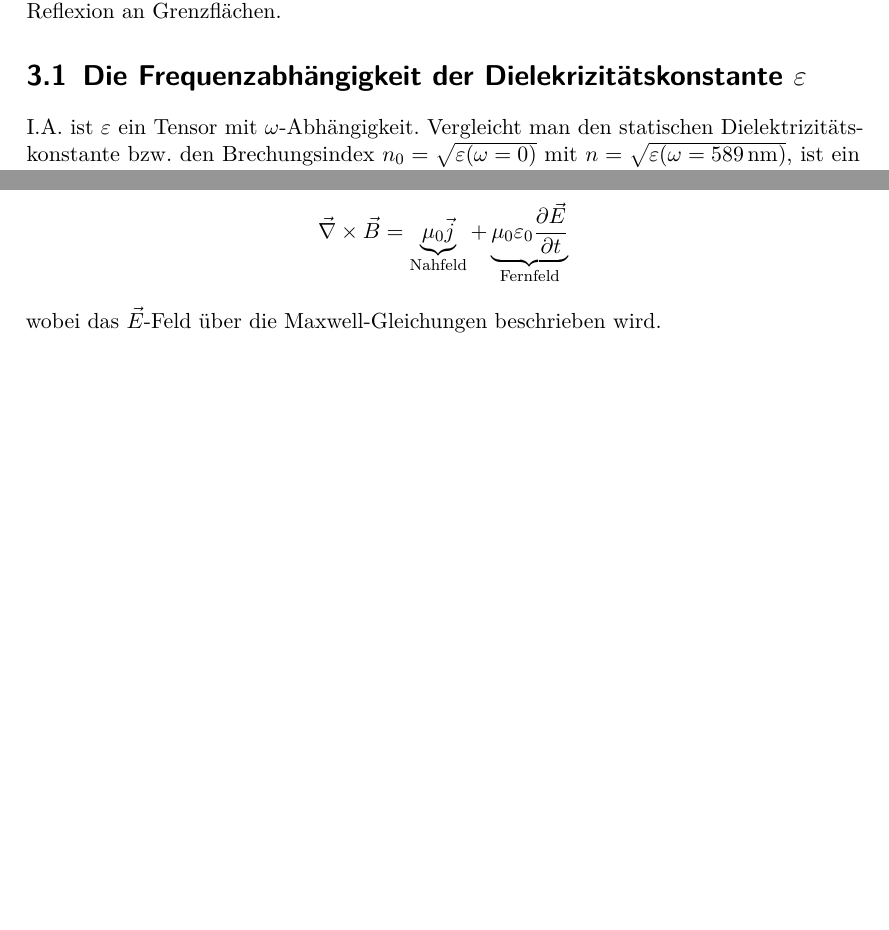
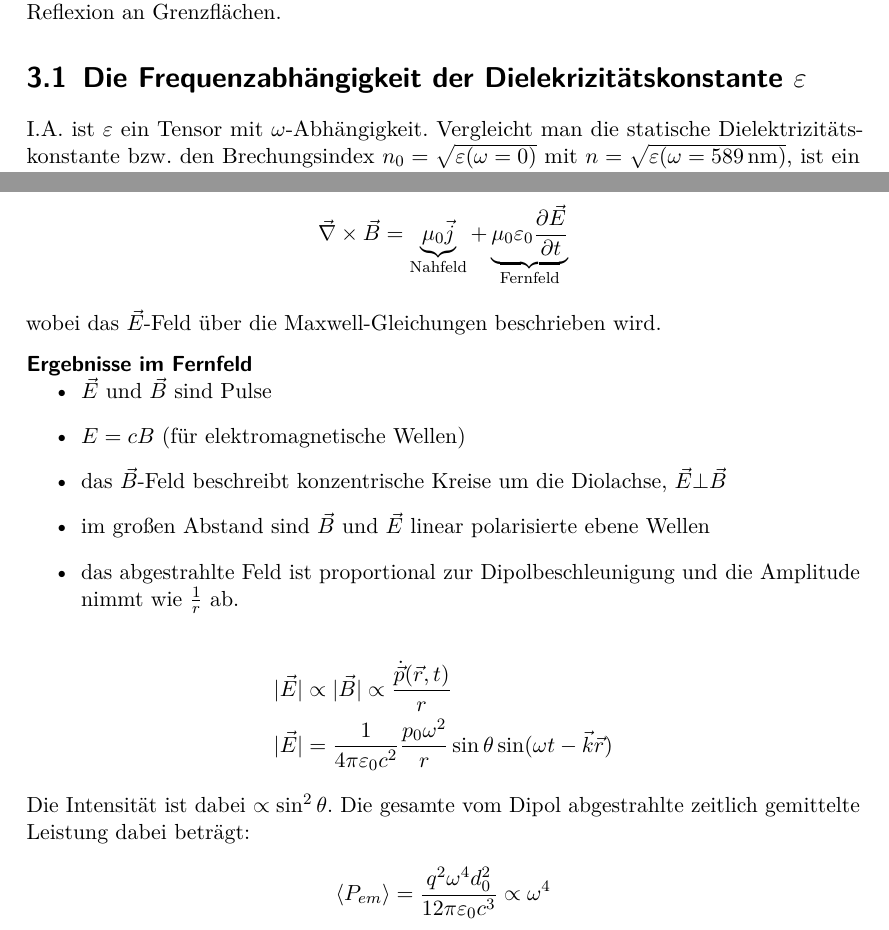
Before and after one commit to gesina/OptikWS1516, a LaTeX document (OptikSkriptWS1516.tex, which reads Kapitel/OptikSkriptWS1516_Kap03.tex): two parts of pages 13 and 16 of 19 before the commit and two parts of pages 13 and 17 of 20 after it, joined at a grey line, cut so that both start at the same text, the shorter picture padded with empty space. Compiled offline with pdfLaTeX.

Commit message:
Sec 3.1 fertig und bis 3.7 weiter

```diff
--- a/Kapitel/OptikSkriptWS1516_Kap03.tex
+++ b/Kapitel/OptikSkriptWS1516_Kap03.tex
@@ -14,6 +14,7 @@ Grenzflächen.
 
 \section{Die Frequenzabhängigkeit der Dielekrizitätskonstante $\eps$}
 I.A. ist $\eps$ ein Tensor mit $\omega$-Abhängigkeit. Vergleicht man
-den statischen Dielektrizitätskonstante bzw. den Brechungsindex
+die statische Dielektrizitätskonstante bzw. den Brechungsindex
 $n_0=\sqrt{\eps(\omega=0)}$ mit $
-n=\sqrt{\eps(\omega=\SI{589}{\nano\meter})}$, ist ein Unterschied zu erkennen!
+n=\sqrt{\eps(\omega=\SI{589}{\nano\meter})}$, ist ein Unterschied zu erkennen! Typischerweise zeigt $\eps$ die Resonanzen an. Die Ursache ist mikroskopisch, da die Elektronenwolke gegenüber dem Atomkern durch das $\vecE$-Feld ausgelenkt wird.
+\paragraph{einfaches Modell:}
@@ -240,9 +265,23 @@ Daher kommen die Terme
 \end{gather*}
 wobei das $\vecE$-Feld über die Maxwell-Gleichungen beschrieben wird.
 
-%-------------------------
-% bis 23.10.
-% Hier ein Kommentar
+\minisec{Ergebnisse im Fernfeld}
+\begin{itemize}
+	\item $\vecE$ und $\vecB$ sind Pulse
+	\item $E=cB$ (für elektromagnetische Wellen)
+	\item das $\vecB$-Feld beschreibt konzentrische Kreise um die Diolachse, $\vecE\bot\vecB$
+	\item im großen Abstand sind $\vecB$ und $\vecE$ linear polarisierte ebene Wellen
+	\item das abgestrahlte Feld ist proportional zur Dipolbeschleunigung und die Amplitude nimmt wie $\fracone{r}$ ab.
+\end{itemize}
+\begin{align*}
+	\vert \vecE\vert&\propto\vert\vecB\vert\propto\frac{\dot{\vecp}(\vecr,t)}{r}\\
+	\vert\vecE\vert&=\fracone{4\pi\epso c^2}\frac{p_0\omega^2}{r}\sin\theta\sin(\omega t-\veck\vecr)
+\end{align*}
+Die Intensität ist dabei $\propto\sin^2\theta$. Die gesamte vom Dipol abgestrahlte zeitlich gemittelte Leistung dabei beträgt:
+\begin{align*}
+	\langle P_{em}\rangle=\frac{q^2\omega^4 d_0^2}{12\pi\epso c^3}\propto\omega^4
+\end{align*}
+
 
 %%% Local Variables:
 %%% mode: latex
```
Also changed, not shown: OptikSkriptWS1516.pdf, Kapitel/OptikSkriptWS1516_Kap03.tex (30 more changed lines), 2 other files.
